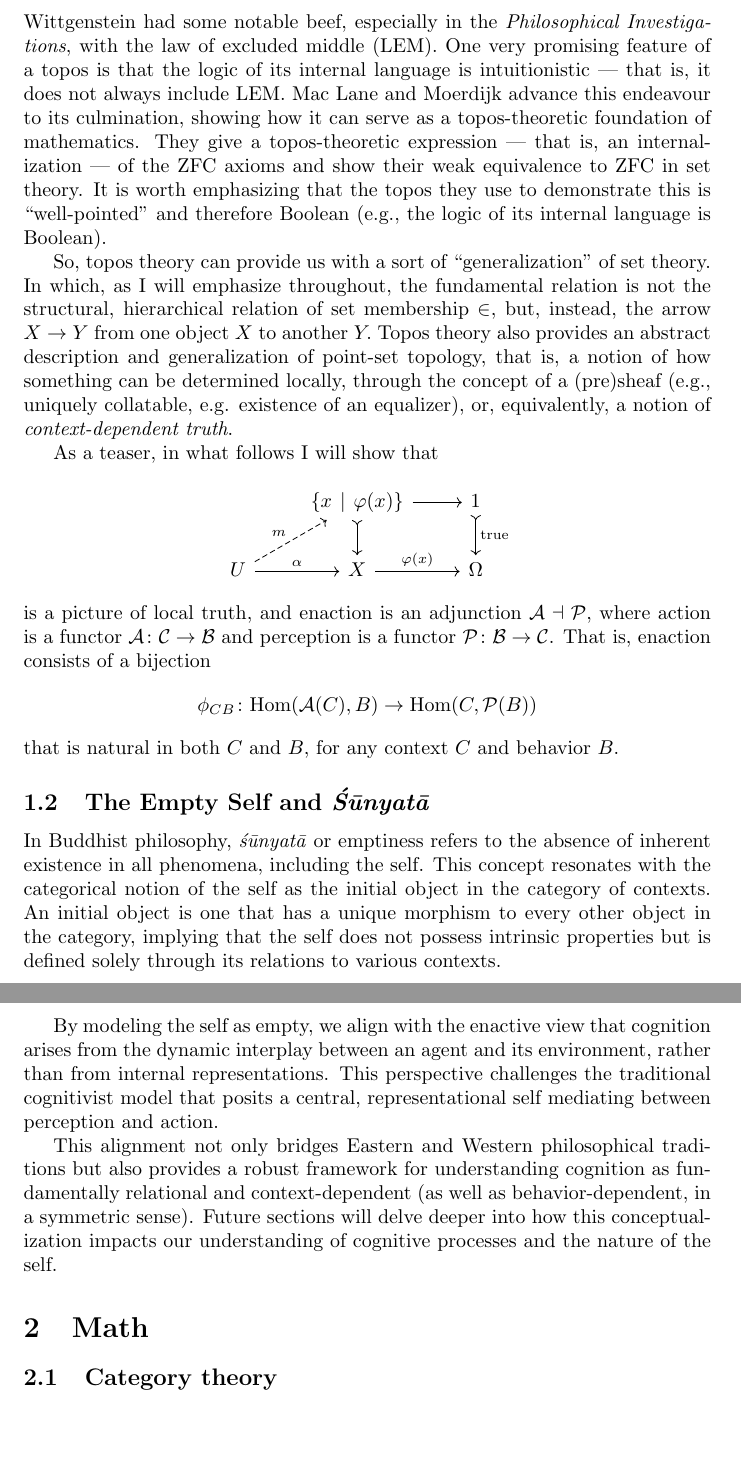
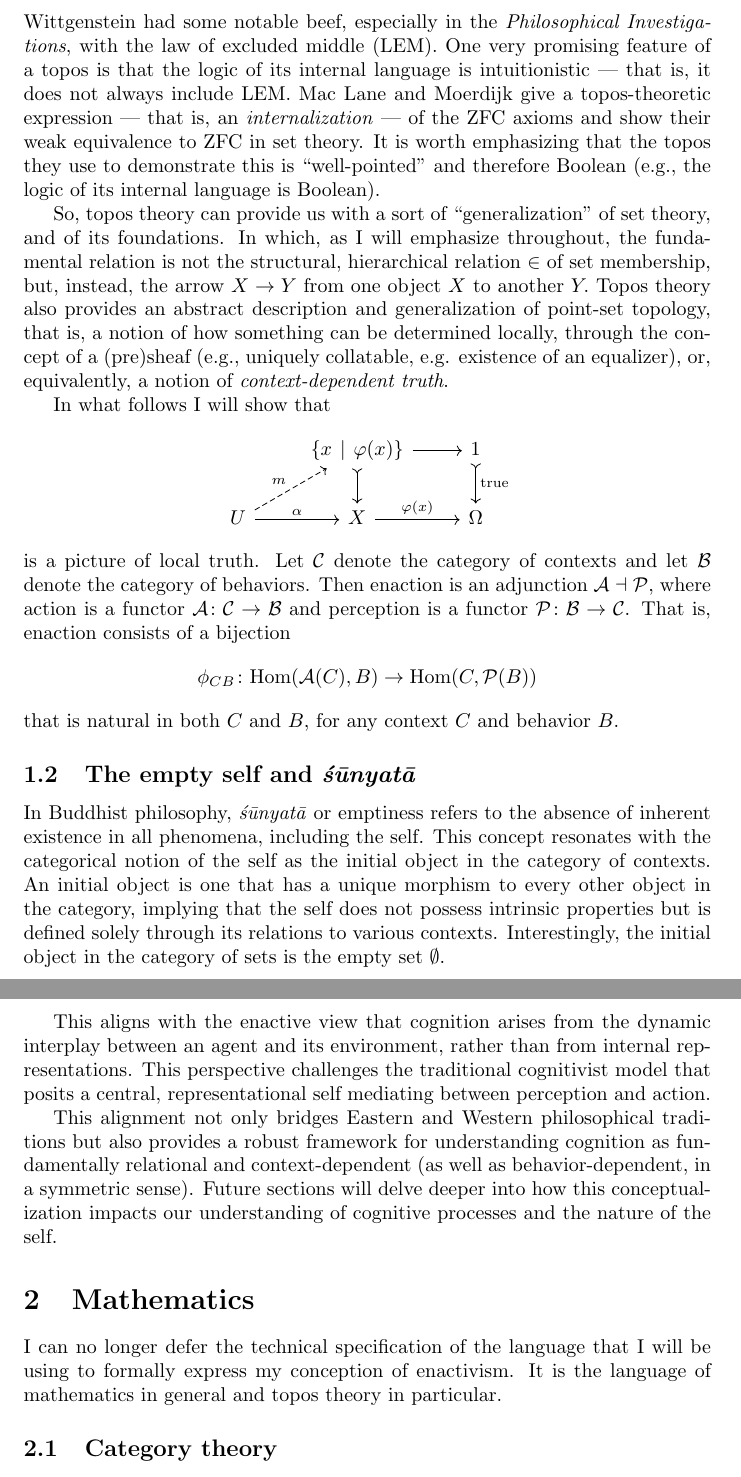
Before and after one commit to laundrevity/enaction, a LaTeX paper (enaction.tex): two parts of pages 2 and 3 of 3, joined at a grey line, cut so that both start at the same text, the shorter picture padded with empty space. Compiled offline with pdfLaTeX.

Commit message:
minor edits

```diff
--- a/enaction.tex
+++ b/enaction.tex
@@ -34,32 +34,33 @@ Here I have the nigh impossible task of motivating a completely foreign and aggr
 To begin, let's consider some reasons why topos theory might be a viable candidate for modelling embodied cognition.
 
 \subsection{Philosophical background}
-Wittgenstein had some notable beef, especially in the \emph{Philosophical Investigations}, with the law of excluded middle (LEM). One very promising feature of a topos is that the logic of its internal language is intuitionistic --- that is, it does not always include LEM. Mac Lane and Moerdijk advance this endeavour to its culmination, showing how it can serve as a topos-theoretic foundation of mathematics. They give a topos-theoretic expression --- that is, an internalization --- of the ZFC axioms and show their weak equivalence to ZFC in set theory. It is worth emphasizing that the topos they use to demonstrate this is ``well-pointed'' and therefore Boolean (e.g., the logic of its internal language is Boolean).
+Wittgenstein had some notable beef, especially in the \emph{Philosophical Investigations}, with the law of excluded middle (LEM). One very promising feature of a topos is that the logic of its internal language is intuitionistic --- that is, it does not always include LEM. Mac Lane and Moerdijk give a topos-theoretic expression --- that is, an \emph{internalization} --- of the ZFC axioms and show their weak equivalence to ZFC in set theory. It is worth emphasizing that the topos they use to demonstrate this is ``well-pointed'' and therefore Boolean (e.g., the logic of its internal language is Boolean).
 
-So, topos theory can provide us with a sort of ``generalization'' of set theory. In which, as I will emphasize throughout, the fundamental relation is not the structural, hierarchical relation of set membership $\in$, but, instead, the arrow $X \to Y$ from one object $X$ to another $Y.$ Topos theory also provides an abstract description and generalization of point-set topology, that is, a notion of how something can be determined locally, through the concept of a (pre)sheaf (e.g., uniquely collatable, e.g. existence of an equalizer), or, equivalently, a notion of \emph{context-dependent truth}.
+So, topos theory can provide us with a sort of ``generalization'' of set theory, and of its foundations. In which, as I will emphasize throughout, the fundamental relation is not the structural, hierarchical relation $\in$ of set membership, but, instead, the arrow $X \to Y$ from one object $X$ to another $Y.$ Topos theory also provides an abstract description and generalization of point-set topology, that is, a notion of how something can be determined locally, through the concept of a (pre)sheaf (e.g., uniquely collatable, e.g. existence of an equalizer), or, equivalently, a notion of \emph{context-dependent truth}.
 
-As a teaser, in what follows I will show that
+In what follows I will show that
 \[
 \begin{tikzcd}
 & \{ x \hspace{4px} | \hspace{4px} \varphi(x) \}  \arrow[r] \arrow[d, tail] & 1 \arrow[d, tail, "\text{true}"] \\
 U \arrow[r, "\alpha"] \arrow[ru, dashed, "m"] & X \arrow[r, "\varphi(x)"] & \Omega
 \end{tikzcd}
 \]
-is a picture of local truth, and enaction is an adjunction $\mathcal{A} \dashv \mathcal{P}$, where action is a functor $\mathcal{A} \colon \mathcal{C} \to \mathcal{B}$ and perception is a functor $\mathcal{P} \colon \mathcal{B} \to \mathcal{C}$. That is, enaction consists of a bijection
+is a picture of local truth. Let $\mathcal{C}$ denote the category of contexts and let $\mathcal{B}$ denote the category of behaviors. Then enaction is an adjunction $\mathcal{A} \dashv \mathcal{P}$, where action is a functor $\mathcal{A} \colon \mathcal{C} \to \mathcal{B}$ and perception is a functor $\mathcal{P} \colon \mathcal{B} \to \mathcal{C}$. That is, enaction consists of a bijection
 \[
 \phi_{CB} \colon \text{Hom} ( \mathcal{A}(C), B ) \to \text{Hom}(C, \mathcal{P}(B))
 \]
 that is natural in both $C$ and $B$, for any context $C$ and behavior $B$.
 
-\subsection{The Empty Self and \emph{Śūnyatā}} \label{sec:self}
+\subsection{The empty self and \emph{śūnyatā}} \label{sec:self}
 
-In Buddhist philosophy, \emph{śūnyatā} or emptiness refers to the absence of inherent existence in all phenomena, including the self. This concept resonates with the categorical notion of the self as the initial object in the category of contexts. An initial object is one that has a unique morphism to every other object in the category, implying that the self does not possess intrinsic properties but is defined solely through its relations to various contexts.
+In Buddhist philosophy, \emph{śūnyatā} or emptiness refers to the absence of inherent existence in all phenomena, including the self. This concept resonates with the categorical notion of the self as the initial object in the category of contexts. An initial object is one that has a unique morphism to every other object in the category, implying that the self does not possess intrinsic properties but is defined solely through its relations to various contexts. Interestingly, the initial object in the category of sets is the empty set $\emptyset$.
 
-By modeling the self as empty, we align with the enactive view that cognition arises from the dynamic interplay between an agent and its environment, rather than from internal representations. This perspective challenges the traditional cognitivist model that posits a central, representational self mediating between perception and action.
+This aligns with the enactive view that cognition arises from the dynamic interplay between an agent and its environment, rather than from internal representations. This perspective challenges the traditional cognitivist model that posits a central, representational self mediating between perception and action.
 
 This alignment not only bridges Eastern and Western philosophical traditions but also provides a robust framework for understanding cognition as fundamentally relational and context-dependent (as well as behavior-dependent, in a symmetric sense). Future sections will delve deeper into how this conceptualization impacts our understanding of cognitive processes and the nature of the self.
 
-\section{Math}
+\section{Mathematics}
+I can no longer defer the technical specification of the language that I will be using to formally express my conception of enactivism. It is the language of mathematics in general and topos theory in particular.
 
 \subsection{Category theory}
 
```
Also changed, not shown: enaction.pdf.
